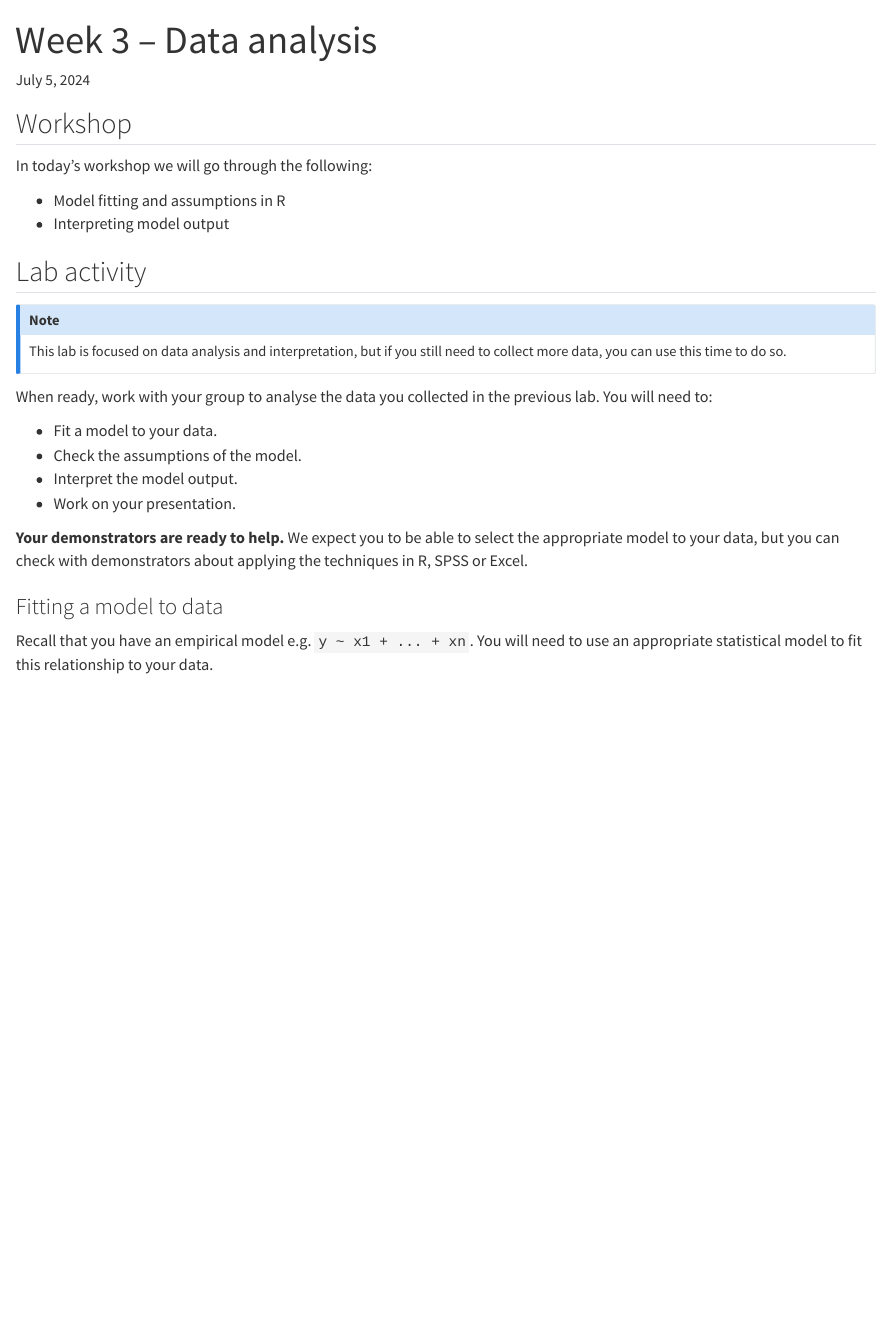
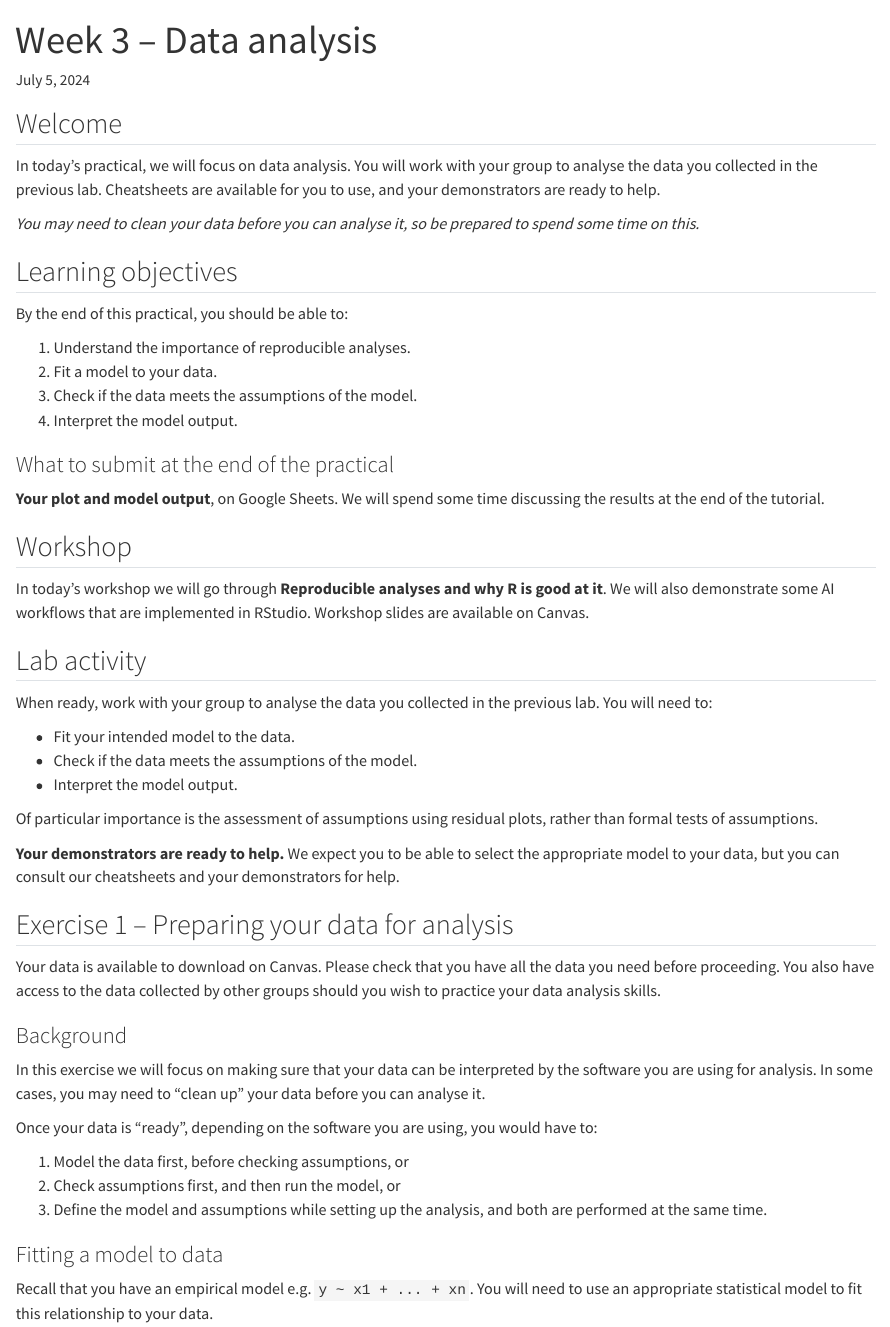
Before and after one commit to BIOL2022/BIOL2022-unit-manual, a Quarto document (module01/104-week03.qmd): the page in a window 1100 px wide, from its top. Rendered offline with R 4.5, knitr and Pandoc in place of Quarto, with nearby package versions.

Commit message:
finalise week 3 prac

```diff
--- a/module01/104-week03.qmd
+++ b/module01/104-week03.qmd
@@ -1,28 +1,58 @@
 ---
 title: Week 3 -- Data analysis
 ---
+## Welcome
+
+In today's practical, we will focus on data analysis. You will work with your group to analyse the data you collected in the previous lab. Cheatsheets are available for you to use, and your demonstrators are ready to help.
+
+*You may need to clean your data before you can analyse it, so be prepared to spend some time on this.*
+
+## Learning objectives
+
+By the end of this practical, you should be able to:
+
+1. Understand the importance of reproducible analyses.
+2. Fit a model to your data.
+3. Check if the data meets the assumptions of the model.
+4. Interpret the model output.
+
+### What to submit at the end of the practical
+
+**Your plot and model output**, on Google Sheets. We will spend some time discussing the results at the end of the tutorial.
+
 
 ## Workshop
 
-In today's workshop we will go through the following:
-
-- Model fitting and assumptions in R
-- Interpreting model output
+In today's workshop we will go through **Reproducible analyses and why R is good at it**. We will also demonstrate some AI workflows that are implemented in RStudio. Workshop slides are available on Canvas.
 
 ## Lab activity
 
-:::{.callout-note}
-This lab is focused on data analysis and interpretation, but if you still need to collect more data, you can use this time to do so.
-:::
-
 When ready, work with your group to analyse the data you collected in the previous lab. You will need to:
 
-- Fit a model to your data.
-- Check the assumptions of the model.
+- Fit your intended model to the data.
+- Check if the data meets the assumptions of the model.
 - Interpret the model output.
-- Work on your presentation.
 
-**Your demonstrators are ready to help.** We expect you to be able to select the appropriate model to your data, but you can check with demonstrators about applying the techniques in R, SPSS or Excel.
+Of particular importance is the assessment of assumptions using residual plots, rather than formal tests of assumptions.
+
+**Your demonstrators are ready to help.** We expect you to be able to select the appropriate model to your data, but you can consult our cheatsheets and your demonstrators for help.
+
+
+## Exercise 1 -- Preparing your data for analysis
+
+Your data is available to download on Canvas. Please check that you have all the data you need before proceeding. You also have access to the data collected by other groups should you wish to practice your data analysis skills.
+
+### Background
+
+In this exercise we will focus on making sure that your data can be interpreted by the software you are using for analysis. In some cases, you may need to "clean up" your data before you can analyse it.
+
+Once your data is "ready", depending on the software you are using, you  would have to:
+
+1. Model the data first, before checking assumptions, or
+2. Check assumptions first, and then run the model, or
+3. Define the model and assumptions while setting up the analysis, and both are performed at the same time.
+
+
 
 ### Fitting a model to data
 
```
